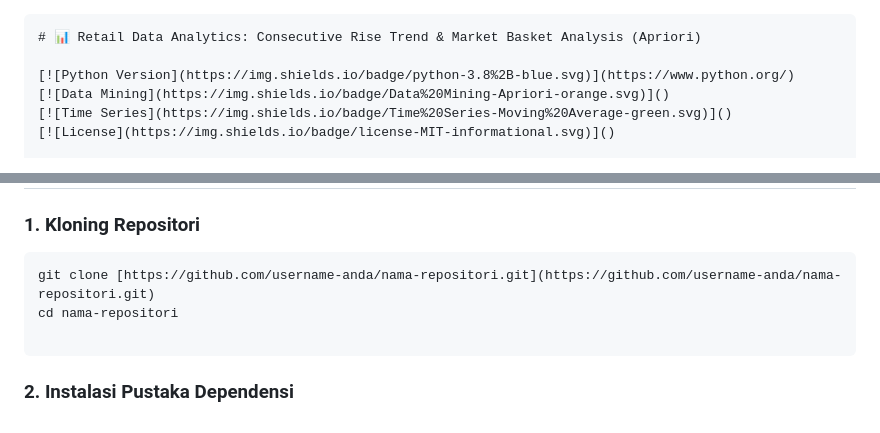
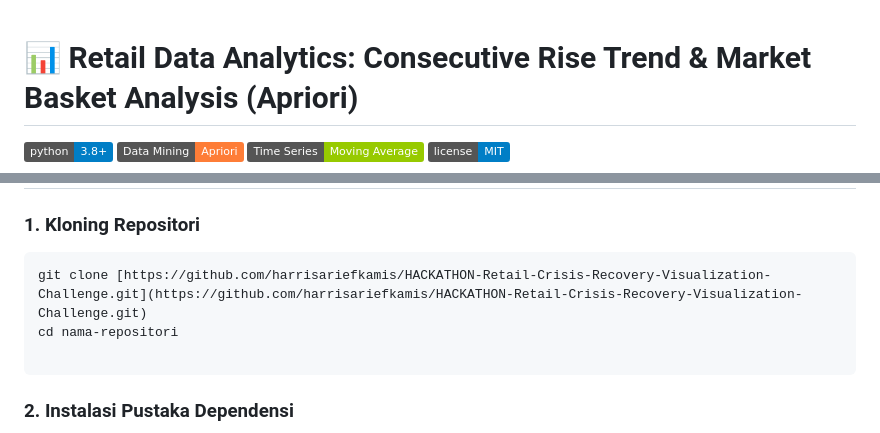
Before and after one commit to harrisariefkamis/HACKATHON-Retail-Crisis-Recovery-Visualization-Challenge, a Markdown page: README.md, 2 parts joined by grey strips. Rendered like a GitHub page; badges without logos.

````diff
--- a/README.md
+++ b/README.md
@@ -1,4 +1,3 @@
-```markdown
 # 📊 Retail Data Analytics: Consecutive Rise Trend & Market Basket Analysis (Apriori)
 
 [![Python Version](https://img.shields.io/badge/python-3.8%2B-blue.svg)](https://www.python.org/)
@@ -83,7 +82,7 @@ $$\text{Lift}(A \implies B) = \frac{P(A \cap B)}{P(A) \times P(B)}$$
 ### 1. Kloning Repositori
 
 ```bash
-git clone [https://github.com/username-anda/nama-repositori.git](https://github.com/username-anda/nama-repositori.git)
+git clone [https://github.com/harrisariefkamis/HACKATHON-Retail-Crisis-Recovery-Visualization-Challenge.git](https://github.com/harrisariefkamis/HACKATHON-Retail-Crisis-Recovery-Visualization-Challenge.git)
 cd nama-repositori
 
 ```
````
